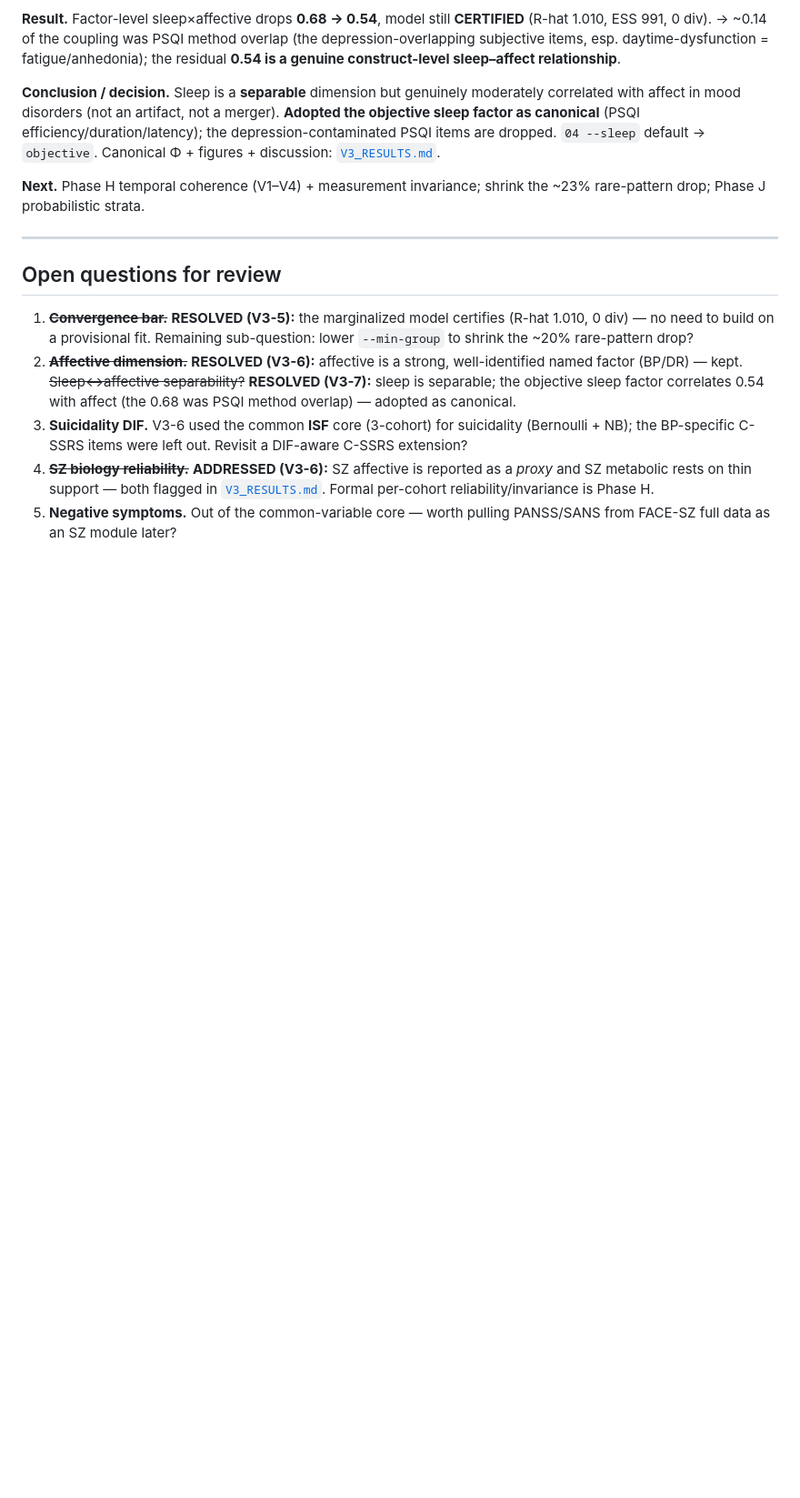
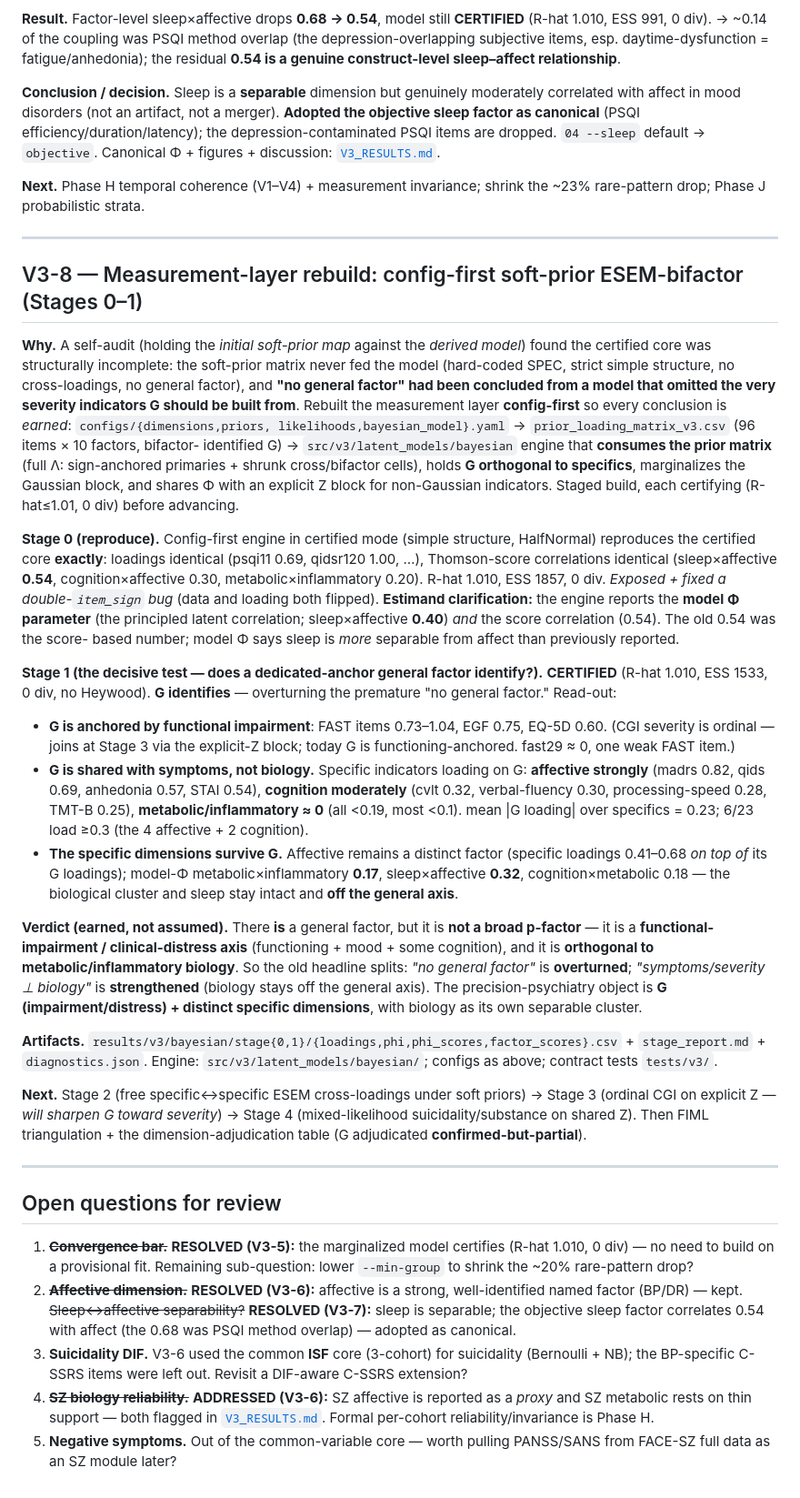
Before and after one commit to AndriiKulakovskyi/face-trans-diagnostic-phenotypes, a Markdown page: docs/LABBOOK_V3.md, the part around the change. Shown at 91% size. GitHub-like rendering; blank space fills up the shorter version.

Commit message:
V3-8 LABBOOK: G identifies (Stage 1) — overturns "no general factor"
Stage 0 reproduces the certified core exactly (loadings + score correlations
identical); Stage 1 CERTIFIED (R-hat 1.010, 0 div) and a dedicated-anchor general
factor identifies: a functional-impairment / clinical-distress axis (FAST/EGF/EQ-5D
anchored, strongly shared with affective + moderately with cognition) that is
orthogonal to metabolic/inflammatory biology. "No general factor" overturned;
"symptoms/severity ⊥ biology" strengthened. Specific dimensions survive G.

Co-Authored-By: Claude Opus 4.8 (1M context) <noreply@anthropic.com>

```diff
--- a/docs/LABBOOK_V3.md
+++ b/docs/LABBOOK_V3.md
@@ -257,6 +257,59 @@ Phase J probabilistic strata.
 
 ---
 
+## V3-8 — Measurement-layer rebuild: config-first soft-prior ESEM-bifactor (Stages 0–1)
+
+**Why.** A self-audit (holding the *initial soft-prior map* against the *derived model*) found the
+certified core was structurally incomplete: the soft-prior matrix never fed the model (hard-coded SPEC,
+strict simple structure, no cross-loadings, no general factor), and **"no general factor" had been
+concluded from a model that omitted the very severity indicators G should be built from**. Rebuilt the
+measurement layer **config-first** so every conclusion is *earned*: `configs/{dimensions,priors,
+likelihoods,bayesian_model}.yaml` → `prior_loading_matrix_v3.csv` (96 items × 10 factors, bifactor-
+identified G) → `src/v3/latent_models/bayesian` engine that **consumes the prior matrix** (full Λ:
+sign-anchored primaries + shrunk cross/bifactor cells), holds **G orthogonal to specifics**, marginalizes
+the Gaussian block, and shares Φ with an explicit Z block for non-Gaussian indicators. Staged build,
+each certifying (R-hat≤1.01, 0 div) before advancing.
+
+**Stage 0 (reproduce).** Config-first engine in certified mode (simple structure, HalfNormal) reproduces
+the certified core **exactly**: loadings identical (psqi11 0.69, qidsr120 1.00, …), Thomson-score
+correlations identical (sleep×affective **0.54**, cognition×affective 0.30, metabolic×inflammatory 0.20).
+R-hat 1.010, ESS 1857, 0 div. *Exposed + fixed a double-`item_sign` bug* (data and loading both flipped).
+**Estimand clarification:** the engine reports the **model Φ parameter** (the principled latent
+correlation; sleep×affective **0.40**) *and* the score correlation (0.54). The old 0.54 was the score-
+based number; model Φ says sleep is *more* separable from affect than previously reported.
+
+**Stage 1 (the decisive test — does a dedicated-anchor general factor identify?).** **CERTIFIED** (R-hat
+1.010, ESS 1533, 0 div, no Heywood). **G identifies** — overturning the premature "no general factor."
+Read-out:
+
+- **G is anchored by functional impairment**: FAST items 0.73–1.04, EGF 0.75, EQ-5D 0.60. (CGI severity is
+  ordinal — joins at Stage 3 via the explicit-Z block; today G is functioning-anchored. fast29 ≈ 0,
+  one weak FAST item.)
+- **G is shared with symptoms, not biology.** Specific indicators loading on G: **affective strongly**
+  (madrs 0.82, qids 0.69, anhedonia 0.57, STAI 0.54), **cognition moderately** (cvlt 0.32, verbal-fluency
+  0.30, processing-speed 0.28, TMT-B 0.25), **metabolic/inflammatory ≈ 0** (all <0.19, most <0.1).
+  mean |G loading| over specifics = 0.23; 6/23 load ≥0.3 (the 4 affective + 2 cognition).
+- **The specific dimensions survive G.** Affective remains a distinct factor (specific loadings 0.41–0.68
+  *on top of* its G loadings); model-Φ metabolic×inflammatory **0.17**, sleep×affective **0.32**,
+  cognition×metabolic 0.18 — the biological cluster and sleep stay intact and **off the general axis**.
+
+**Verdict (earned, not assumed).** There **is** a general factor, but it is **not a broad p-factor** — it
+is a **functional-impairment / clinical-distress axis** (functioning + mood + some cognition), and it is
+**orthogonal to metabolic/inflammatory biology**. So the old headline splits: *"no general factor"* is
+**overturned**; *"symptoms/severity ⊥ biology"* is **strengthened** (biology stays off the general axis).
+The precision-psychiatry object is **G (impairment/distress) + distinct specific dimensions**, with
+biology as its own separable cluster.
+
+**Artifacts.** `results/v3/bayesian/stage{0,1}/{loadings,phi,phi_scores,factor_scores}.csv` +
+`stage_report.md` + `diagnostics.json`. Engine: `src/v3/latent_models/bayesian/`; configs as above;
+contract tests `tests/v3/`.
+
+**Next.** Stage 2 (free specific↔specific ESEM cross-loadings under soft priors) → Stage 3 (ordinal CGI on
+explicit Z — *will sharpen G toward severity*) → Stage 4 (mixed-likelihood suicidality/substance on shared
+Z). Then FIML triangulation + the dimension-adjudication table (G adjudicated **confirmed-but-partial**).
+
+---
+
 ## Open questions for review
 
 1. ~~**Convergence bar.**~~ **RESOLVED (V3-5):** the marginalized model certifies (R-hat 1.010, 0 div) —
```
